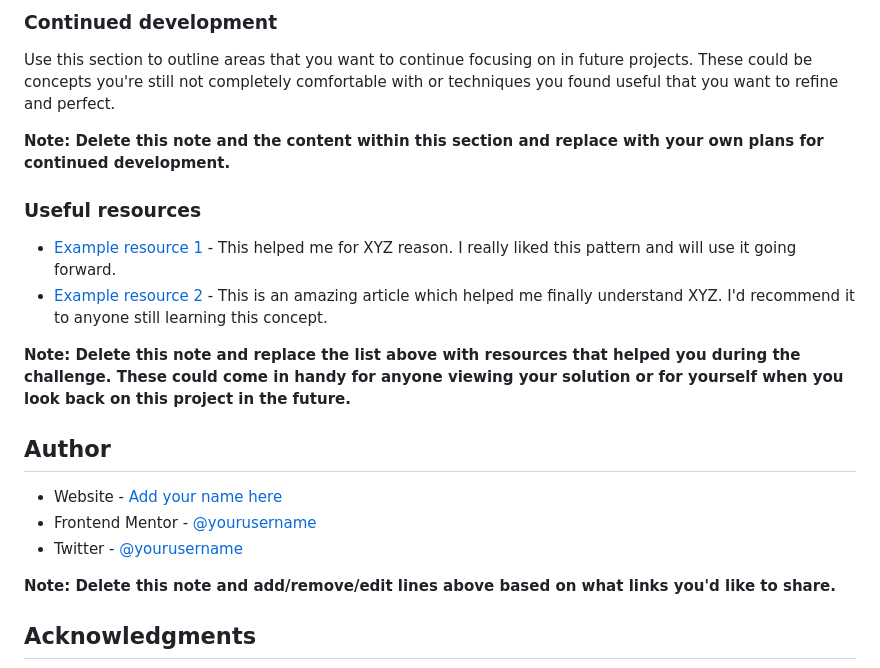
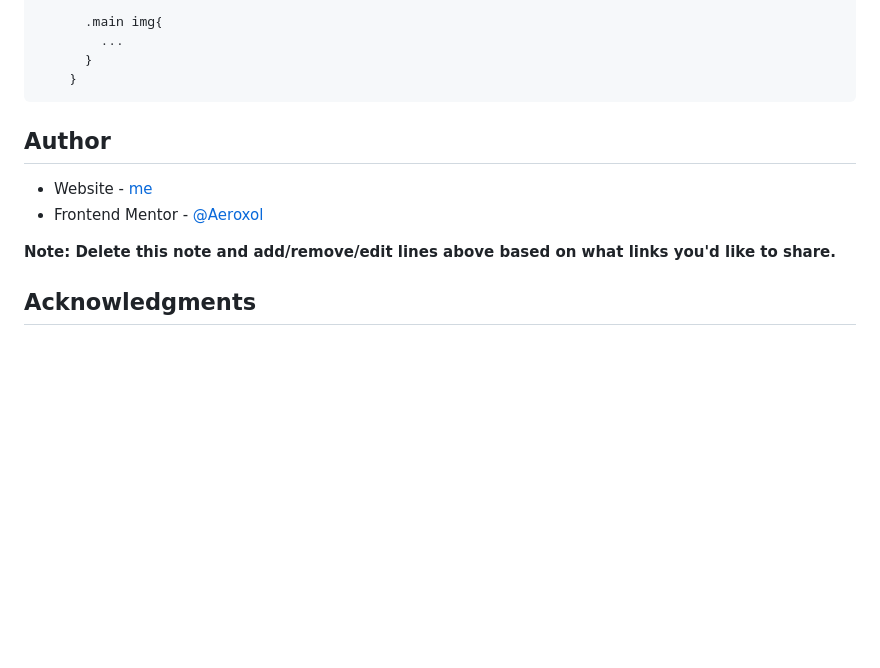
Before and after one commit to Aeroxol/recipe-page-main, a Markdown page: README-template.md, the part around one of its changes. GitHub-like rendering; blank space fills up the shorter version.

````diff
--- a/README-template.md
+++ b/README-template.md
@@ -78,22 +71,14 @@ If you want more help with writing markdown, we'd recommend checking out [The Ma
 
-### Continued development
-
-Use this section to outline areas that you want to continue focusing on in future projects. These could be concepts you're still not completely comfortable with or techniques you found useful that you want to refine and perfect.
-
-**Note: Delete this note and the content within this section and replace with your own plans for continued development.**
-
-### Useful resources
-
-- [Example resource 1](https://www.example.com) - This helped me for XYZ reason. I really liked this pattern and will use it going forward.
-- [Example resource 2](https://www.example.com) - This is an amazing article which helped me finally understand XYZ. I'd recommend it to anyone still learning this concept.
-
-**Note: Delete this note and replace the list above with resources that helped you during the challenge. These could come in handy for anyone viewing your solution or for yourself when you look back on this project in the future.**
+      .main img{
+        ...
+      }
+    }
+```
 
 ## Author
 
-- Website - [Add your name here](https://www.your-site.com)
-- Frontend Mentor - [@yourusername](https://www.frontendmentor.io/profile/yourusername)
-- Twitter - [@yourusername](https://www.twitter.com/yourusername)
+- Website - [me](https://www.your-site.com)
+- Frontend Mentor - [@Aeroxol](https://www.frontendmentor.io/profile/Aeroxol)
 
 **Note: Delete this note and add/remove/edit lines above based on what links you'd like to share.**
 
````
Also changed, not shown: other parts of README-template.md (+27 -34 lines), Desktop.JPG (added), Mobile.JPG (added).
